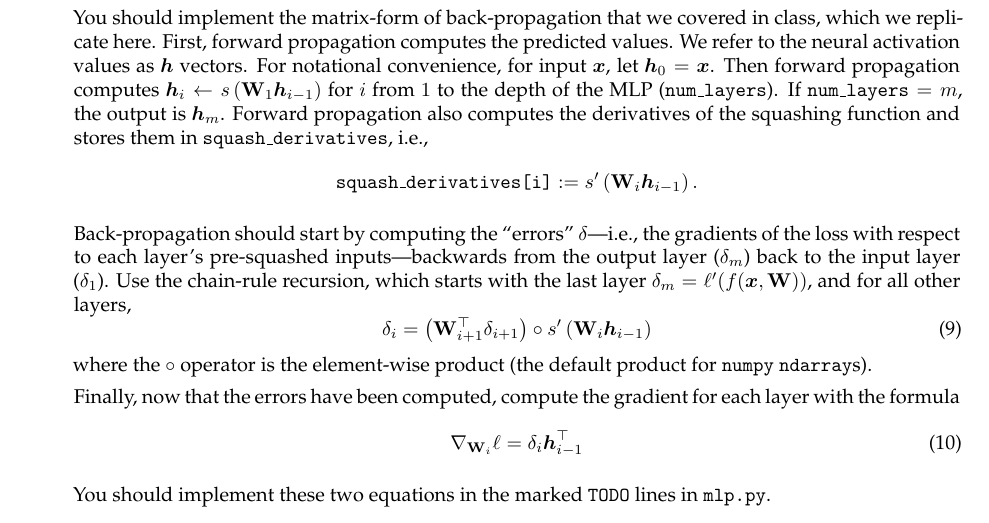
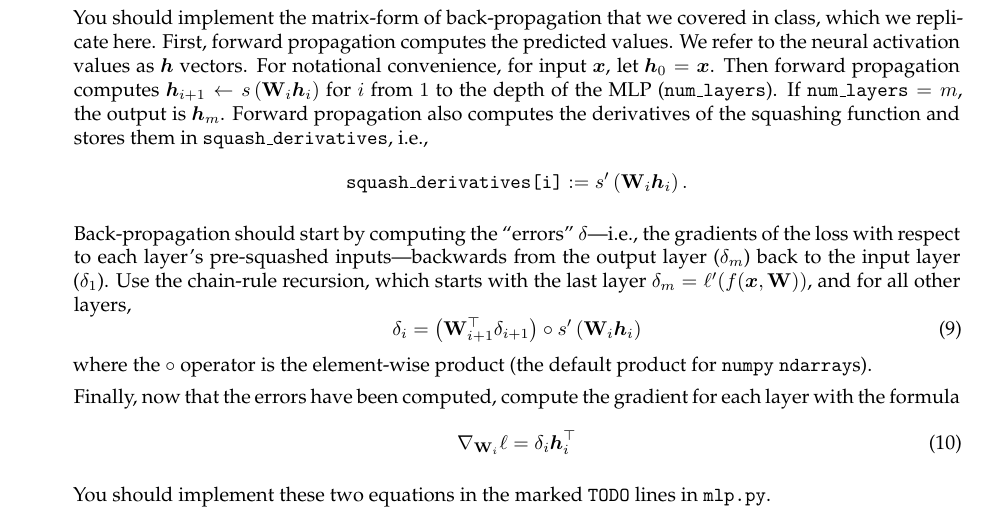
Before and after one commit to akisora5566/ml19-hw3, a LaTeX problem sheet (hw3.tex): part of page 2 of 3, cut so that both start at the same text. Compiled offline with pdfLaTeX.

Commit message:
corrected indexing in instructions

```diff
--- a/hw3.tex
+++ b/hw3.tex
@@ -121,20 +121,20 @@ Before starting all the tasks, examine the entire codebase. Follow the code from
 
 \item (6 points) Finish the back-propagation operation in the \texttt{mlp\_objective} function in \texttt{mlp.py}.
 
-You should implement the matrix-form of back-propagation that we covered in class, which we replicate here. First, forward propagation computes the predicted values. We refer to the neural activation values as $\bh$ vectors. For notational convenience, for input $\bx$, let $\bh_0 = \bx$. Then forward propagation computes $\bh_i \leftarrow s\left( \bW_1 \bh_{i-1} \right)$ for $i$ from $1$ to the depth of the MLP (\texttt{num\_layers}). If $\texttt{num\_layers} = m$, the output is $\bh_m$. Forward propagation also computes the derivatives of the squashing function and stores them in \texttt{squash\_derivatives}, i.e.,
+You should implement the matrix-form of back-propagation that we covered in class, which we replicate here. First, forward propagation computes the predicted values. We refer to the neural activation values as $\bh$ vectors. For notational convenience, for input $\bx$, let $\bh_0 = \bx$. Then forward propagation computes $\bh_{i+1} \leftarrow s\left( \bW_i \bh_{i} \right)$ for $i$ from $1$ to the depth of the MLP (\texttt{num\_layers}). If $\texttt{num\_layers} = m$, the output is $\bh_m$. Forward propagation also computes the derivatives of the squashing function and stores them in \texttt{squash\_derivatives}, i.e.,
 \[
-\texttt{squash\_derivatives[i]} := s'\left(\bW_i \bh_{i-1}\right).
+\texttt{squash\_derivatives[i]} := s'\left(\bW_i \bh_{i}\right).
 \]
 
 Back-propagation should start by computing the ``errors'' $\delta$---i.e., the gradients of the loss with respect to each layer's pre-squashed inputs---backwards from the output layer ($\delta_m$) back to the input layer ($\delta_1$). Use the chain-rule recursion, which starts with the last layer $\delta_m = \ell'(f(\bx, \bW))$, and for all other layers,
 \begin{equation}
-\delta_i = \left( \bW_{i+1}^\top \delta_{i+1} \right) \circ s'\left( \bW_i \bh_{i-1} \right)
+\delta_i = \left( \bW_{i+1}^\top \delta_{i+1} \right) \circ s'\left( \bW_i \bh_{i} \right)
 \end{equation}
 where the $\circ$ operator is the element-wise product (the default product for \texttt{numpy} \texttt{ndarray}s).
 
 Finally, now that the errors have been computed, compute the gradient for each layer with the formula
 \begin{equation}
-\nabla_{\bW_i} \ell = \delta_i \bh_{i - 1}^\top
+\nabla_{\bW_i} \ell = \delta_i \bh_{i}^\top
 \end{equation}
 
 You should implement these two equations in the marked \texttt{TODO} lines in \texttt{mlp.py}.
```
Also changed, not shown: hw3.pdf.
